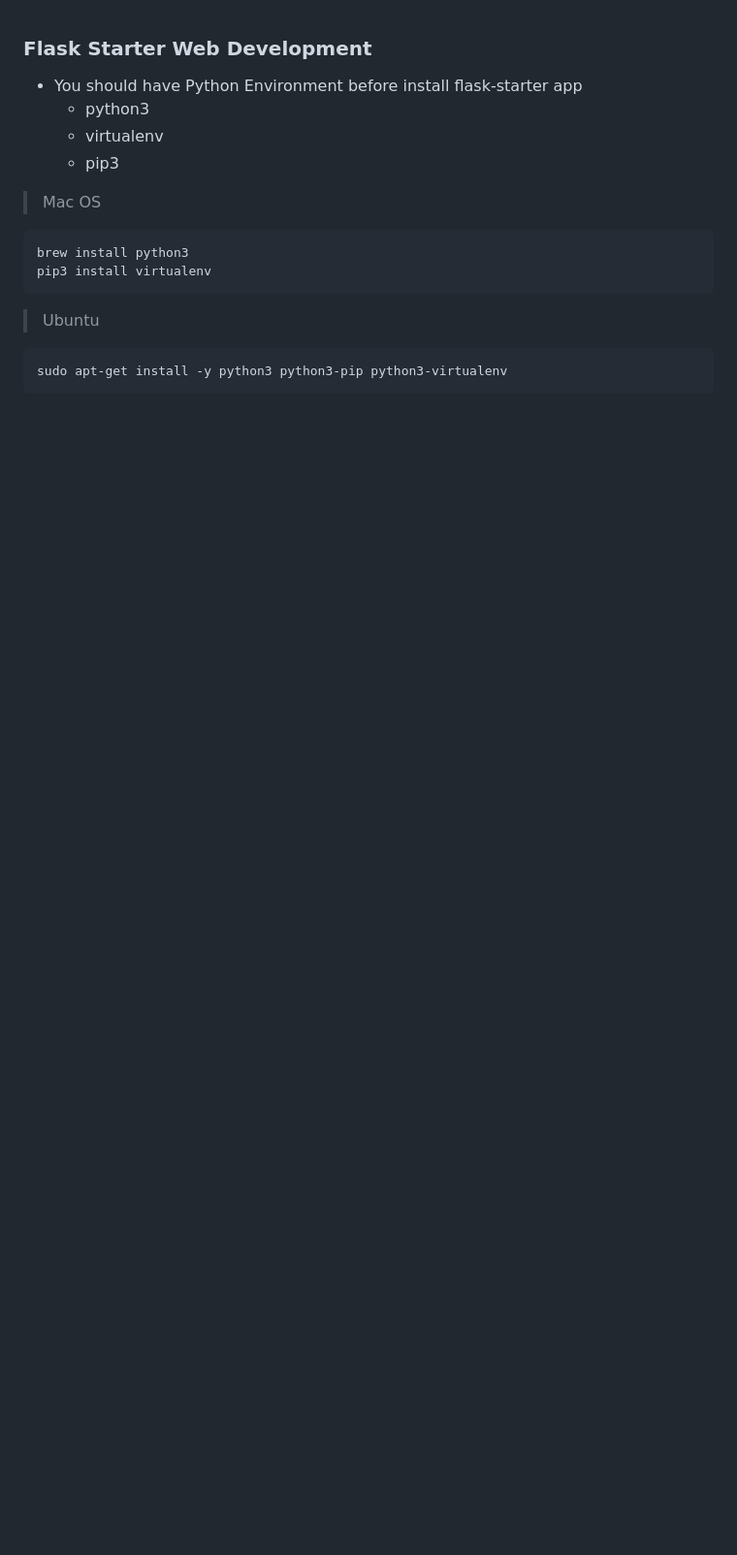
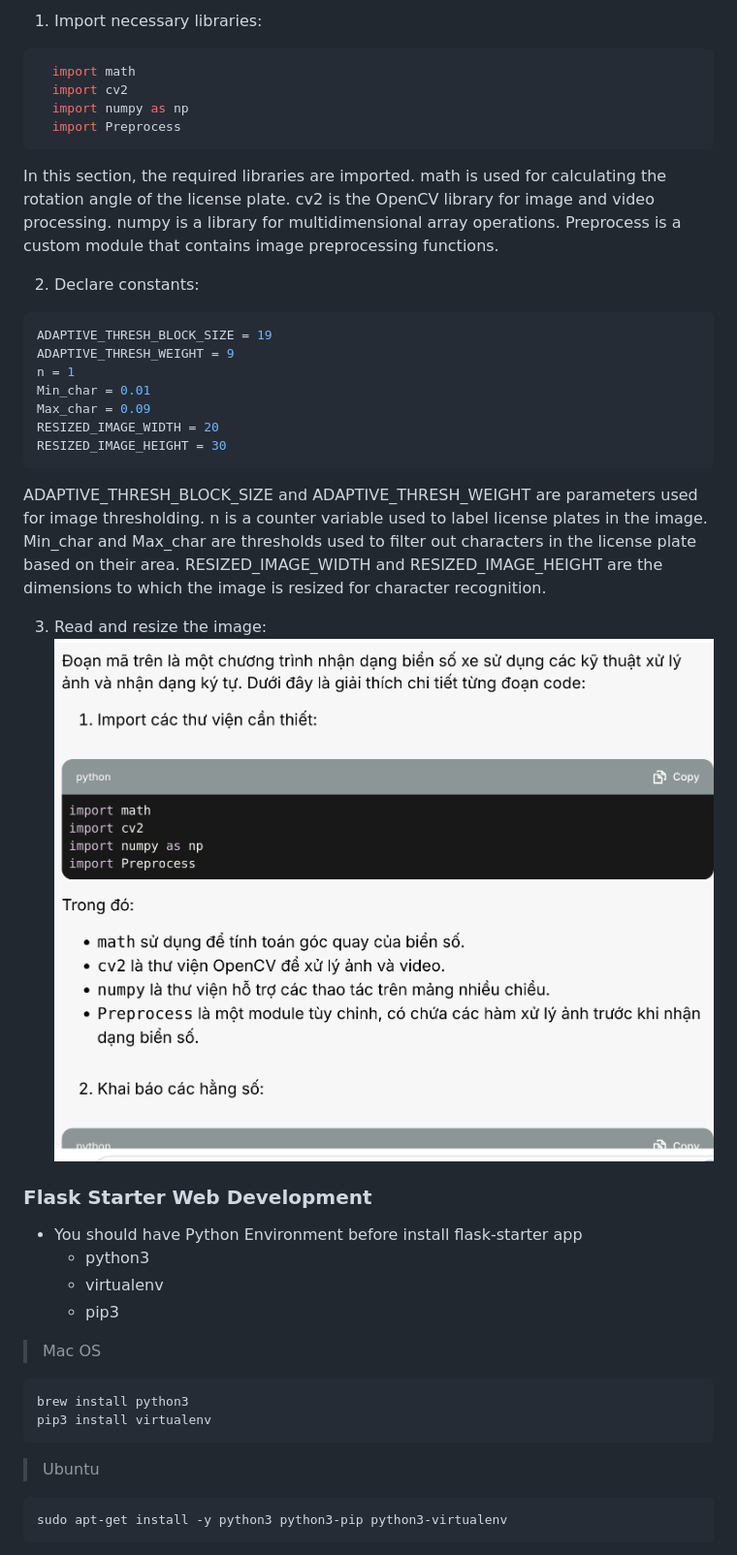
Before and after one commit to coronatusvi/Image-detection-software, a Markdown page: README.md, the part around the change. Shown: that part at 97% size. Rendered like a GitHub page; pictures changed too: images/image.png (added); blank space fills up the shorter version.

Commit message:
sub

````diff
--- a/README.md
+++ b/README.md
@@ -1,3 +1,36 @@
+1. Import necessary libraries:
+
+```bash
+  import math
+  import cv2
+  import numpy as np
+  import Preprocess
+```
+In this section, the required libraries are imported.
+  math is used for calculating the rotation angle of the license plate.
+  cv2 is the OpenCV library for image and video processing.
+  numpy is a library for multidimensional array operations.
+  Preprocess is a custom module that contains image preprocessing functions.
+
+2. Declare constants:
+```python
+ADAPTIVE_THRESH_BLOCK_SIZE = 19
+ADAPTIVE_THRESH_WEIGHT = 9
+n = 1
+Min_char = 0.01
+Max_char = 0.09
+RESIZED_IMAGE_WIDTH = 20
+RESIZED_IMAGE_HEIGHT = 30
+```
+  ADAPTIVE_THRESH_BLOCK_SIZE and ADAPTIVE_THRESH_WEIGHT are parameters used for image thresholding.
+  n is a counter variable used to label license plates in the image.
+  Min_char and Max_char are thresholds used to filter out characters in the license plate based on their area.
+  RESIZED_IMAGE_WIDTH and RESIZED_IMAGE_HEIGHT are the dimensions to which the image is resized for character recognition.
+
+3. Read and resize the image:
+![alt text](images/image.png)
+
+
 ### Flask Starter Web Development
 
 - You should have Python Environment before install flask-starter app
````
